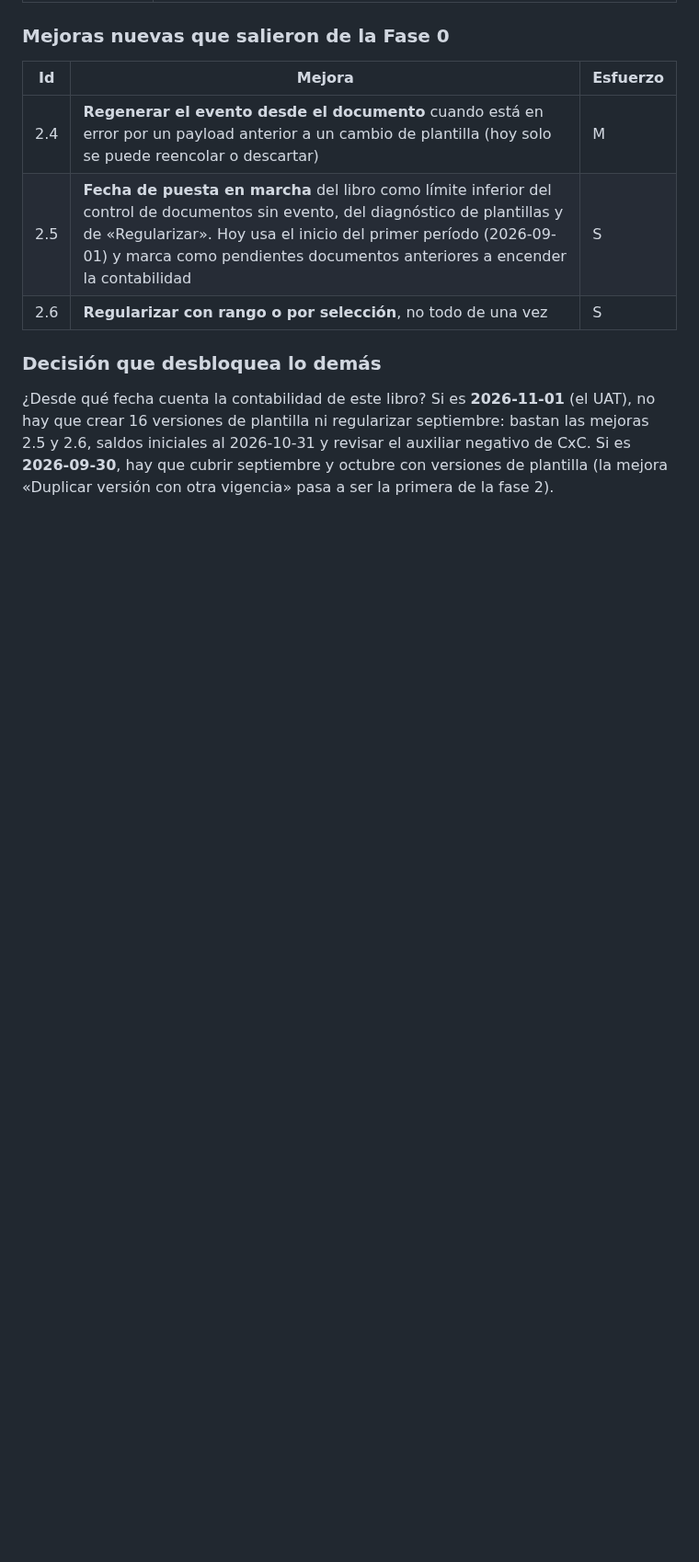
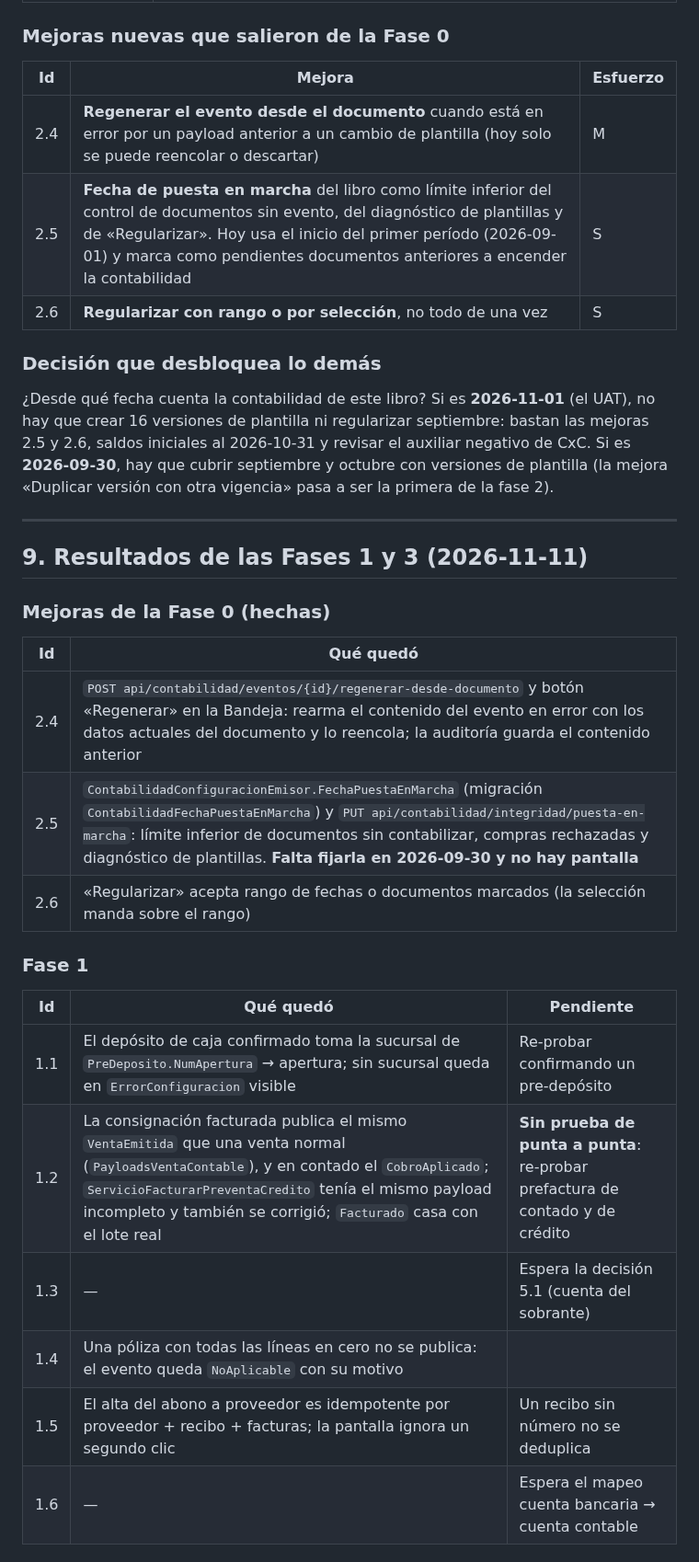
Before and after one commit to SuvesaDev/SuvesaPosSitieWebNew, a Markdown page: docs/PLAN_MEJORAS_UAT_ANALISIS.md, the part around one of its changes. Shown at 92% size. GitHub-like rendering; blank space fills up the shorter version.

Commit message:
Docs: resultados de las Fases 1 y 3 del plan de mejoras UAT
Co-Authored-By: Claude Sonnet 5.5 <noreply@anthropic.com>

```diff
--- a/docs/PLAN_MEJORAS_UAT_ANALISIS.md
+++ b/docs/PLAN_MEJORAS_UAT_ANALISIS.md
@@ -150,3 +150,27 @@ Siguen vigentes los de la sección «Datos dejados en el entorno» del UAT: no b
 ### Decisión que desbloquea lo demás
 
 ¿Desde qué fecha cuenta la contabilidad de este libro? Si es **2026-11-01** (el UAT), no hay que crear 16 versiones de plantilla ni regularizar septiembre: bastan las mejoras 2.5 y 2.6, saldos iniciales al 2026-10-31 y revisar el auxiliar negativo de CxC. Si es **2026-09-30**, hay que cubrir septiembre y octubre con versiones de plantilla (la mejora «Duplicar versión con otra vigencia» pasa a ser la primera de la fase 2).
+
+---
+
+## 9. Resultados de las Fases 1 y 3 (2026-11-11)
+
+### Mejoras de la Fase 0 (hechas)
+
+| Id | Qué quedó |
+|---|---|
+| 2.4 | `POST api/contabilidad/eventos/{id}/regenerar-desde-documento` y botón «Regenerar» en la Bandeja: rearma el contenido del evento en error con los datos actuales del documento y lo reencola; la auditoría guarda el contenido anterior |
+| 2.5 | `ContabilidadConfiguracionEmisor.FechaPuestaEnMarcha` (migración `ContabilidadFechaPuestaEnMarcha`) y `PUT api/contabilidad/integridad/puesta-en-marcha`: límite inferior de documentos sin contabilizar, compras rechazadas y diagnóstico de plantillas. **Falta fijarla en 2026-09-30 y no hay pantalla** |
+| 2.6 | «Regularizar» acepta rango de fechas o documentos marcados (la selección manda sobre el rango) |
+
+### Fase 1
+
+| Id | Qué quedó | Pendiente |
+|---|---|---|
+| 1.1 | El depósito de caja confirmado toma la sucursal de `PreDeposito.NumApertura` → apertura; sin sucursal queda en `ErrorConfiguracion` visible | Re-probar confirmando un pre-depósito |
+| 1.2 | La consignación facturada publica el mismo `VentaEmitida` que una venta normal (`PayloadsVentaContable`), y en contado el `CobroAplicado`; `ServicioFacturarPreventaCredito` tenía el mismo payload incompleto y también se corrigió; `Facturado` casa con el lote real | **Sin prueba de punta a punta**: re-probar prefactura de contado y de crédito |
+| 1.3 | — | Espera la decisión 5.1 (cuenta del sobrante) |
+| 1.4 | Una póliza con todas las líneas en cero no se publica: el evento queda `NoAplicable` con su motivo | |
+| 1.5 | El alta del abono a proveedor es idempotente por proveedor + recibo + facturas; la pantalla ignora un segundo clic | Un recibo sin número no se deduplica |
+| 1.6 | — | Espera el mapeo cuenta bancaria → cuenta contable |
+
```
Also changed, not shown: other parts of docs/PLAN_MEJORAS_UAT_ANALISIS.md (+13 -0 lines).
